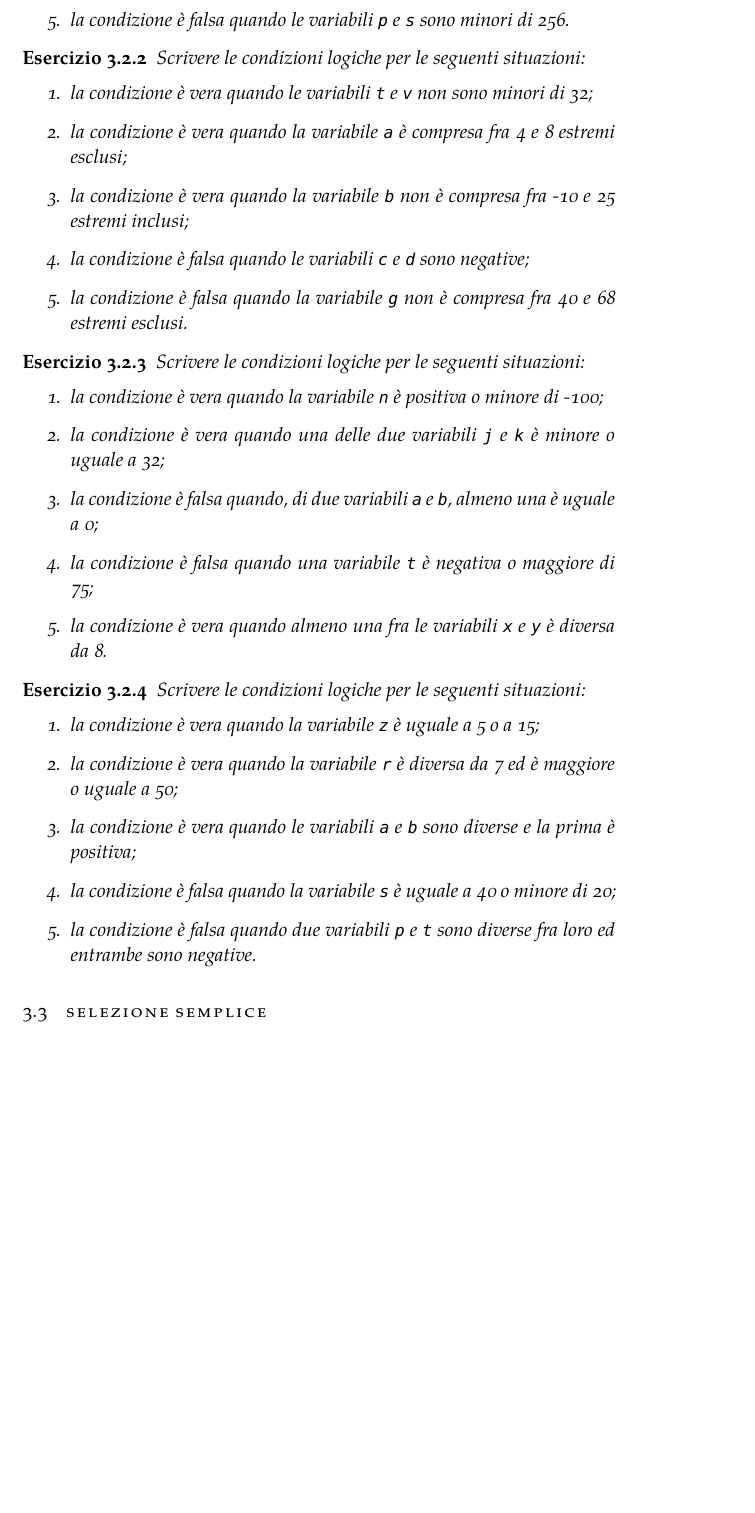
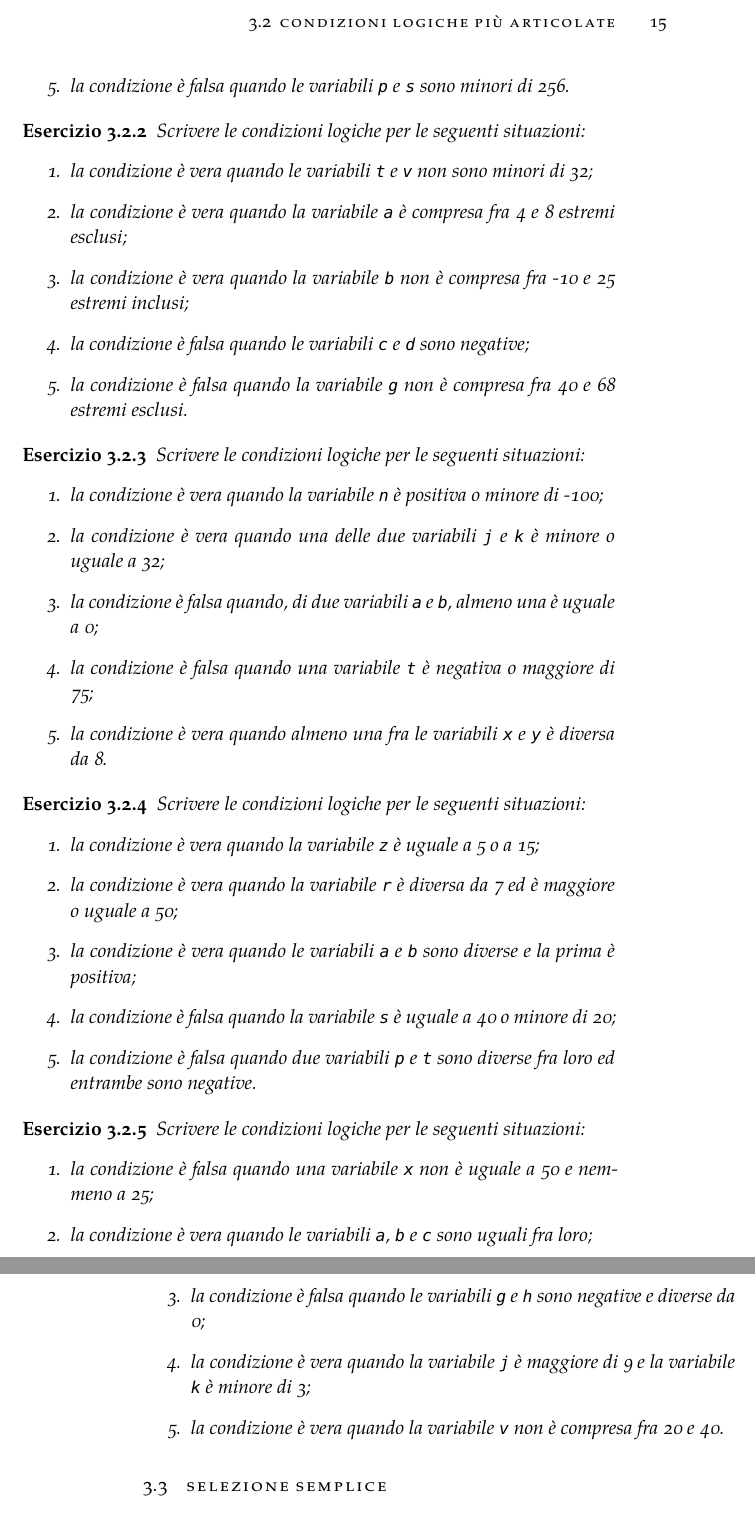
Before and after one commit to FabioFriz/exalgo, a LaTeX thesis (exalgo.tex, which reads Chapters/Chapter03.tex): part of page 25 of 33 before the commit and two parts of pages 25 and 26 of 33 after it, the two joined at a grey line, cut at the place of the change, the shorter picture padded with empty space. Compiled offline with XeLaTeX; a missing font is replaced by an installed copy or a similar font.

Commit message:
Aggiunti ultimi esercizi sulle condizioni logiche

```diff
--- a/Chapters/Chapter03.tex
+++ b/Chapters/Chapter03.tex
@@ -111,6 +111,17 @@ Le condizioni logiche non sono sempre composte solo da un confronto, non di rado
 	\end{enumerate}
 \end{exercise}
 
+\begin{exercise}
+	Scrivere le condizioni logiche per le seguenti situazioni:
+		\begin{enumerate}
+			\item la condizione è falsa quando una variabile \texttt{x} non è uguale a 50 e nemmeno a 25;
+			\item la condizione è vera quando le variabili \texttt{a}, \texttt{b} e \texttt{c} sono uguali fra loro;
+			\item la condizione è falsa quando le variabili \texttt{g} e \texttt{h} sono negative e diverse da 0;
+			\item la condizione è vera quando la variabile \texttt{j} è maggiore di 9 e la variabile \texttt{k} è minore di 3;
+			\item la condizione è vera quando la variabile \texttt{v} non è compresa fra 20 e 40.
+		\end{enumerate}
+\end{exercise}
+
 \section{Selezione semplice}
 
 Bla bla bla...
```
